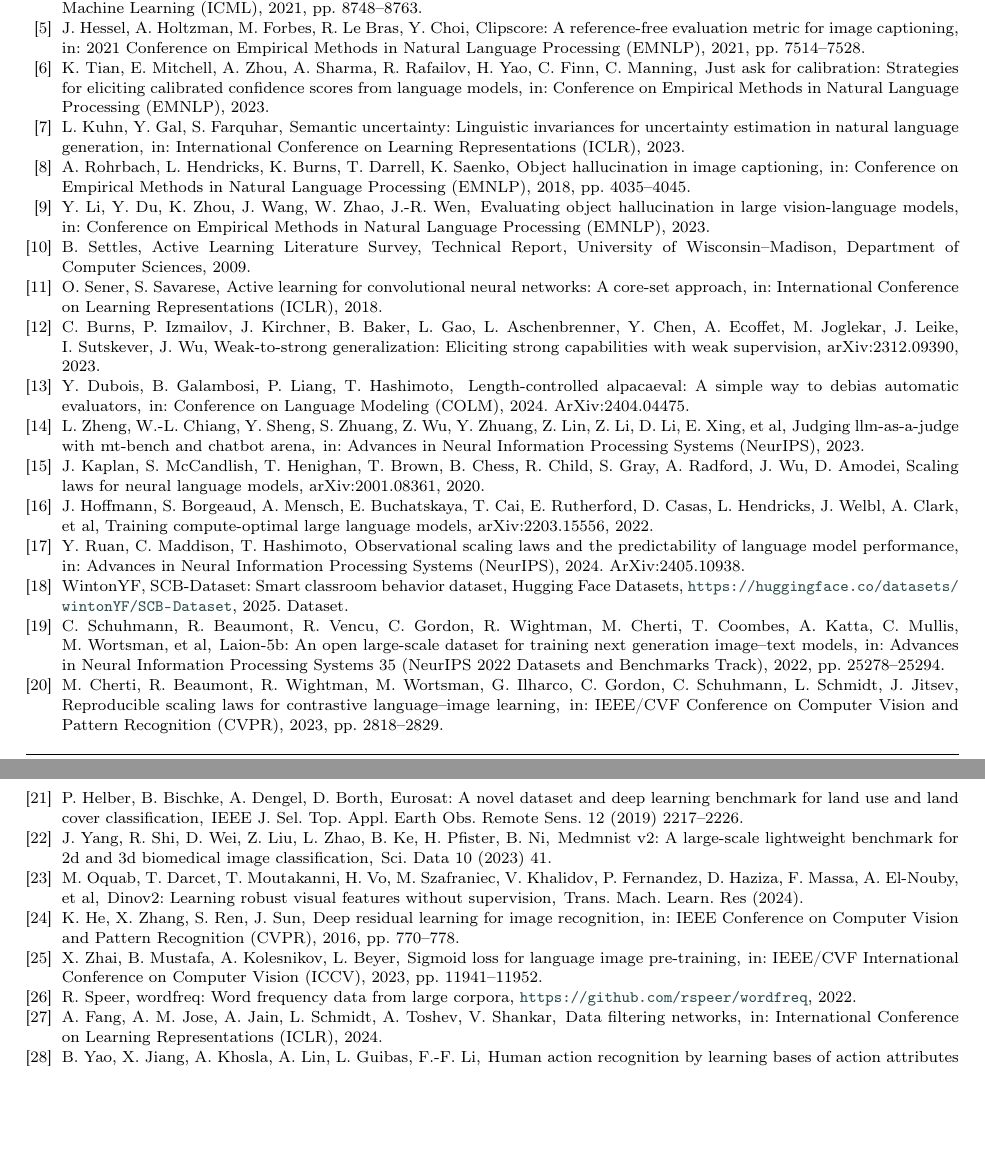
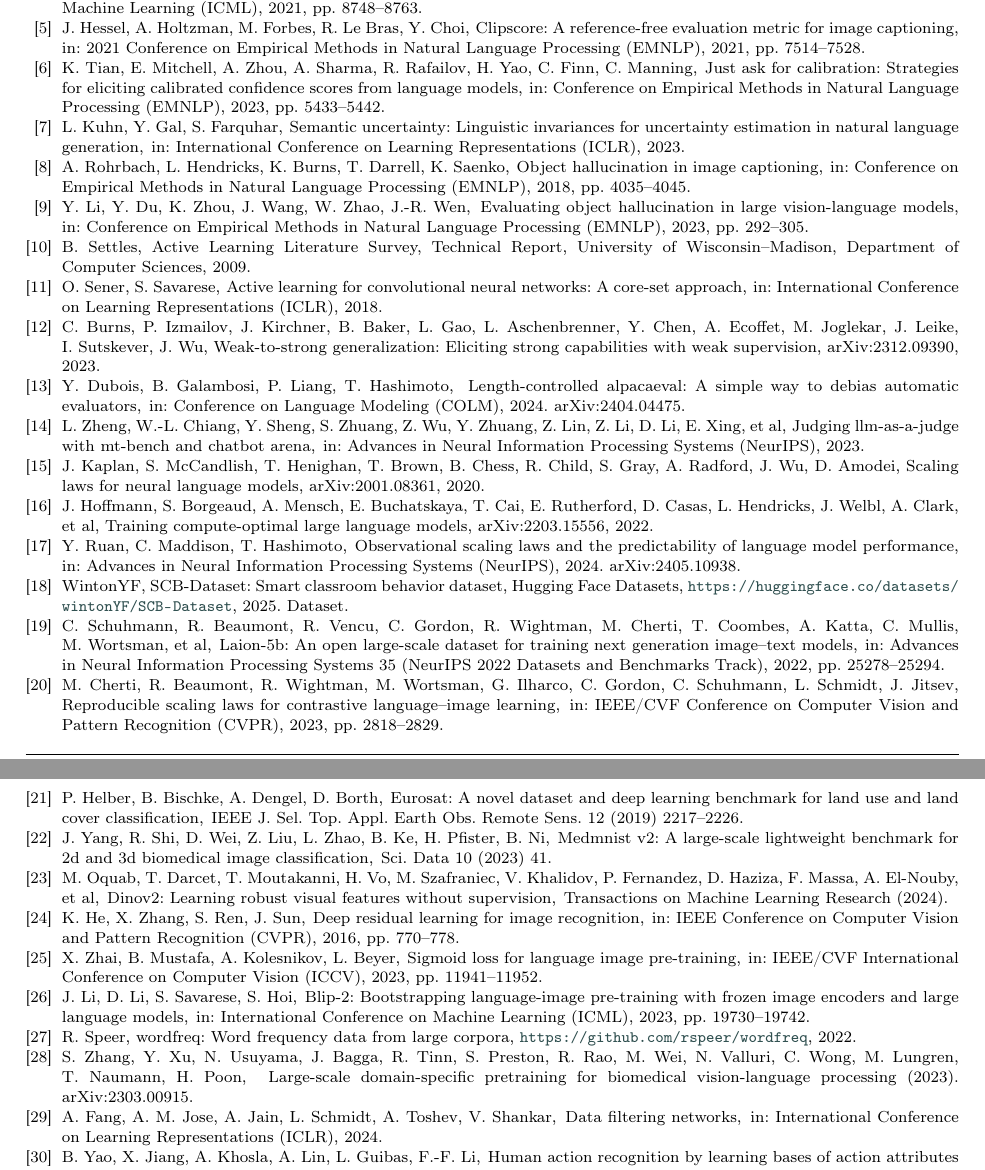
Before and after one commit to zhanglizhuo/VisualAnchor, a LaTeX paper (paper/VisualAnchor_blind.tex, which reads paper/refs_blind.bib): two parts of pages 30 and 31 of 31, joined at a grey line, cut so that both start at the same text, the shorter picture padded with empty space. Compiled offline with pdfLaTeX; a LaTeX package or settings file that is missing is left out.

```diff
--- a/paper/refs_blind.bib
+++ b/paper/refs_blind.bib
@@ -84,7 +84,7 @@
 @article{oquab2024dinov2,
   author    = {Oquab, M and Darcet, T and Moutakanni, T and Vo, H and Szafraniec, M and Khalidov, V and Fernandez, P and Haziza, D and Massa, F and El-Nouby, A and et~al},
   title     = {DINOv2: Learning Robust Visual Features Without Supervision},
-  journal   = {Trans. Mach. Learn. Res},
+  journal   = {Transactions on Machine Learning Research},
   year      = {2024},
 }
 
@@ -100,6 +100,7 @@
   author    = {Li, Y and Du, Y and Zhou, K and Wang, J and Zhao, W.X and Wen, J.-R},
   title     = {Evaluating Object Hallucination in Large Vision-Language Models},
   booktitle = {Conference on Empirical Methods in Natural Language Processing (EMNLP)},
+  pages     = {292--305},
   year      = {2023},
 }
 
@@ -129,7 +130,7 @@
   title     = {Length-Controlled AlpacaEval: A Simple Way to Debias Automatic Evaluators},
   booktitle = {Conference on Language Modeling (COLM)},
   year      = {2024},
-  note      = {arXiv:2404.04475}
+  note      = {{a}rXiv:2404.04475}
 }
 
 @inproceedings{zheng2023judging,
@@ -143,6 +144,7 @@
   author    = {Tian, K and Mitchell, E and Zhou, A and Sharma, A and Rafailov, R and Yao, H and Finn, C and Manning, C.D},
   title     = {Just Ask for Calibration: Strategies for Eliciting Calibrated Confidence Scores from Language Models},
   booktitle = {Conference on Empirical Methods in Natural Language Processing (EMNLP)},
+  pages     = {5433--5442},
   year      = {2023},
 }
 
@@ -223,3 +226,18 @@
   year      = {2026},
   note      = {\url{https://ieeexplore.ieee.org/document/11630593}}
 }
+
+@inproceedings{li2023blip2,
+  author    = {Li, J and Li, D and Savarese, S and Hoi, S},
+  title     = {BLIP-2: Bootstrapping Language-Image Pre-training with Frozen Image Encoders and Large Language Models},
+  booktitle = {International Conference on Machine Learning (ICML)},
+  pages     = {19730--19742},
+  year      = {2023},
+}
+
+@article{zhang2023biomedclip,
+  author    = {Zhang, S and Xu, Y and Usuyama, N and Bagga, J and Tinn, R and Preston, S and Rao, R and Wei, M and Valluri, N and Wong, C and Lungren, M and Naumann, T and Poon, H},
+  title     = {Large-Scale Domain-Specific Pretraining for Biomedical Vision-Language Processing},
+  note      = {{a}rXiv:2303.00915},
+  year      = {2023},
+}
```
Also changed, not shown: paper/VisualAnchor.tex (+1 -1 lines), paper/VisualAnchor_blind.tex (+1 -1 lines), paper/VisualAnchor.pdf, paper/VisualAnchor_blind.pdf, paper/refs_blind.bib (3 more changed lines), 1 other file.
